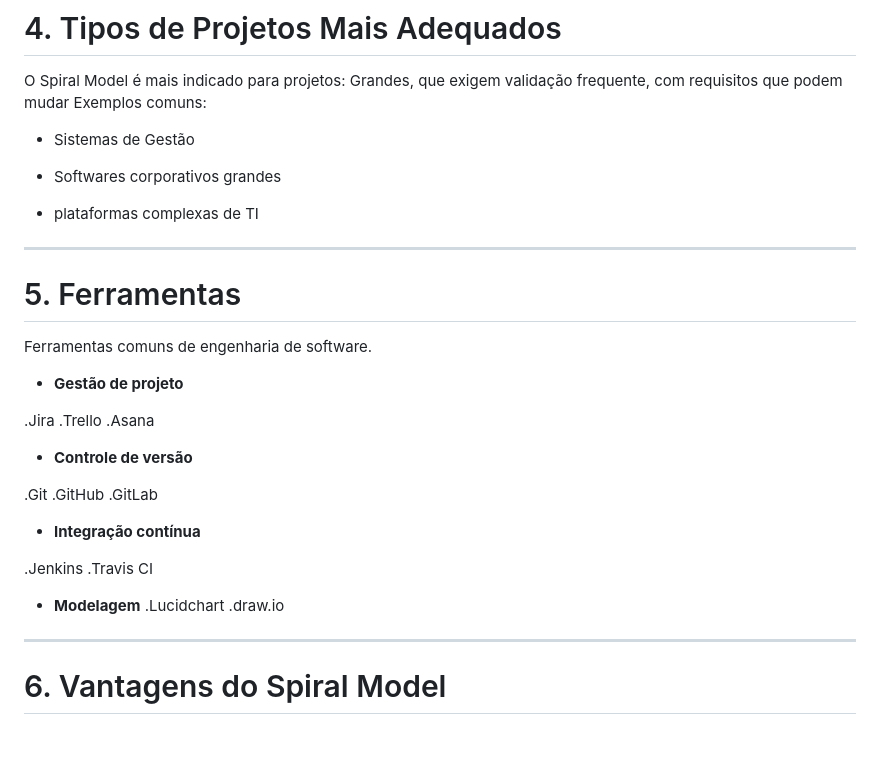
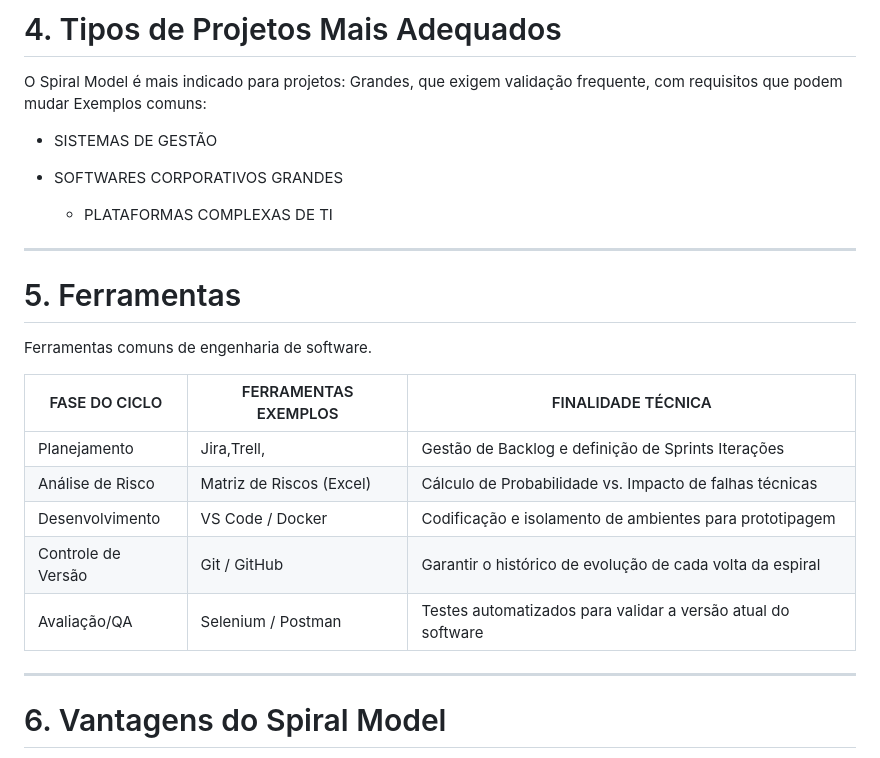
Before and after one commit to DiulieBatista/Spiral-Model, a Markdown page: README.md, the part around one of its changes. Drawn GitHub-style.

```diff
--- a/README.md
+++ b/README.md
@@ -136,11 +143,12 @@ O Spiral Model é mais indicado para projetos:
 Grandes, que exigem validação frequente, com requisitos que podem mudar
 Exemplos comuns:
 
-* Sistemas de Gestão
+* SISTEMAS DE GESTÃO
 
-* Softwares corporativos grandes
+* SOFTWARES CORPORATIVOS GRANDES
 
-* plataformas complexas de TI
+
+  * PLATAFORMAS COMPLEXAS DE TI
 
 -----
 
@@ -149,26 +157,18 @@ Exemplos comuns:
 
 Ferramentas comuns de engenharia de software.
 
-* **Gestão de projeto**
 
-.Jira
-.Trello
-.Asana
 
-* **Controle de versão**
+|FASE DO CICLO |FERRAMENTAS EXEMPLOS   |FINALIDADE TÉCNICA |
+|-------|----|----------------|
+|Planejamento |Jira,Trell, |Gestão de Backlog e definição de Sprints   Iterações |
+|Análise de Risco | Matriz de Riscos (Excel)  |  Cálculo de Probabilidade vs. Impacto de falhas técnicas    |
+|Desenvolvimento   | VS Code / Docker |  Codificação e isolamento de ambientes para prototipagem     |
+|Controle de Versão    | Git / GitHub|  Garantir o histórico de evolução de cada volta da espiral         |
+|Avaliação/QA   | Selenium / Postman | Testes automatizados para validar a versão atual do software        |
 
-.Git
-.GitHub
-.GitLab
 
-* **Integração contínua**
 
-.Jenkins
-.Travis CI
-
-* **Modelagem**
-.Lucidchart
-.draw.io
 
 ------
 
```
Also changed, not shown: other parts of README.md (+22 -15 lines).
